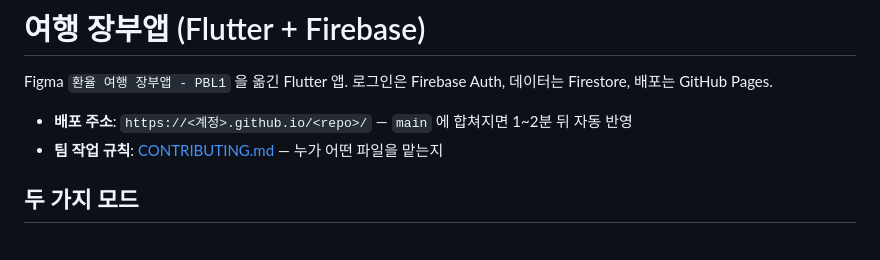
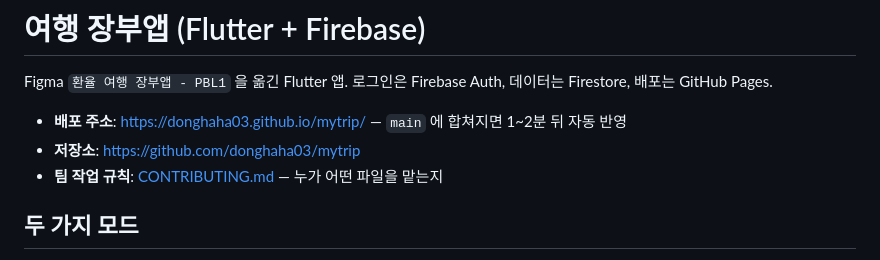
Before and after one commit to donghaha03/mytrip, a Markdown page: README.md, the part around the change. Drawn GitHub-style.

Commit message:
README: 배포 주소 donghaha03.github.io/mytrip

```diff
--- a/README.md
+++ b/README.md
@@ -3,7 +3,8 @@
 Figma `환율 여행 장부앱 - PBL1` 을 옮긴 Flutter 앱.
 로그인은 Firebase Auth, 데이터는 Firestore, 배포는 GitHub Pages.
 
-- **배포 주소**: `https://<계정>.github.io/<repo>/` — `main` 에 합쳐지면 1~2분 뒤 자동 반영
+- **배포 주소**: https://donghaha03.github.io/mytrip/ — `main` 에 합쳐지면 1~2분 뒤 자동 반영
+- **저장소**: https://github.com/donghaha03/mytrip
 - **팀 작업 규칙**: [CONTRIBUTING.md](CONTRIBUTING.md) — 누가 어떤 파일을 맡는지
 
 ## 두 가지 모드
```
